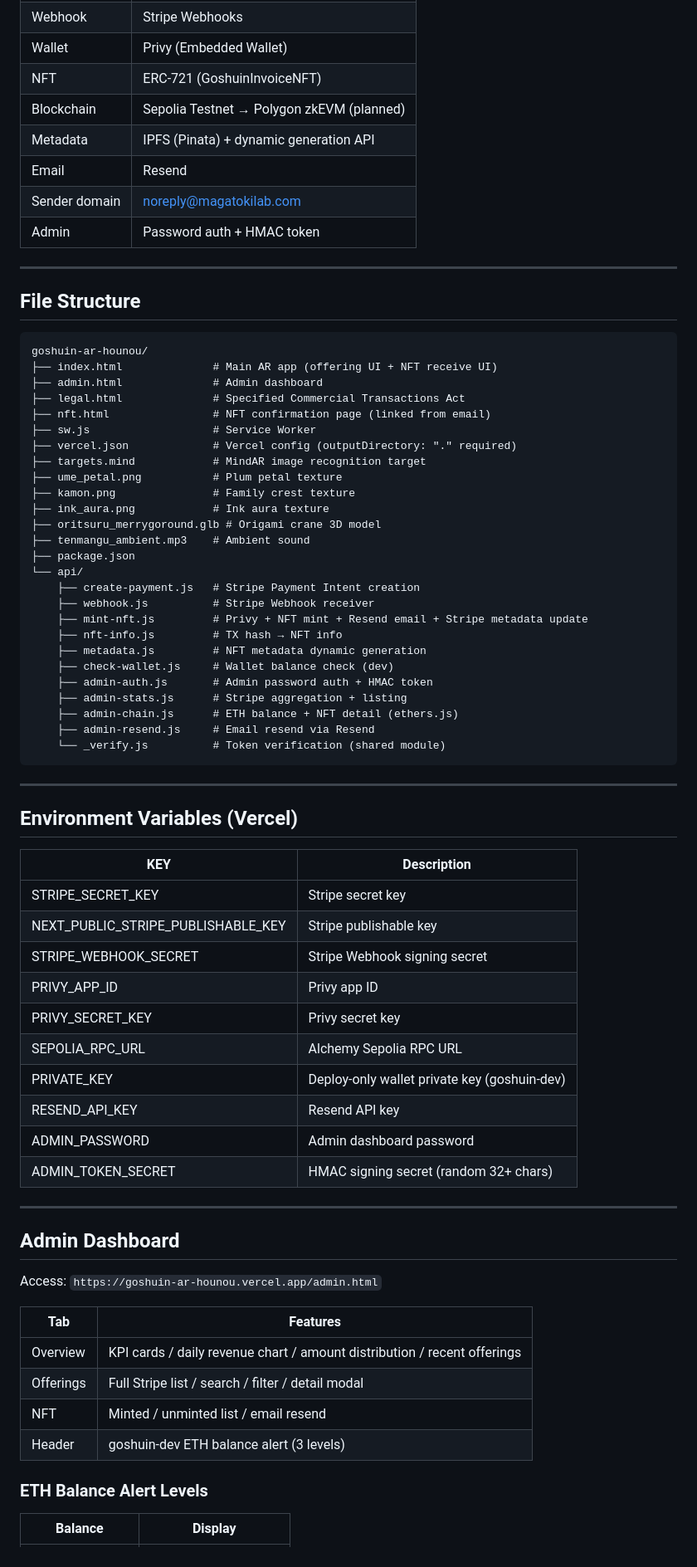
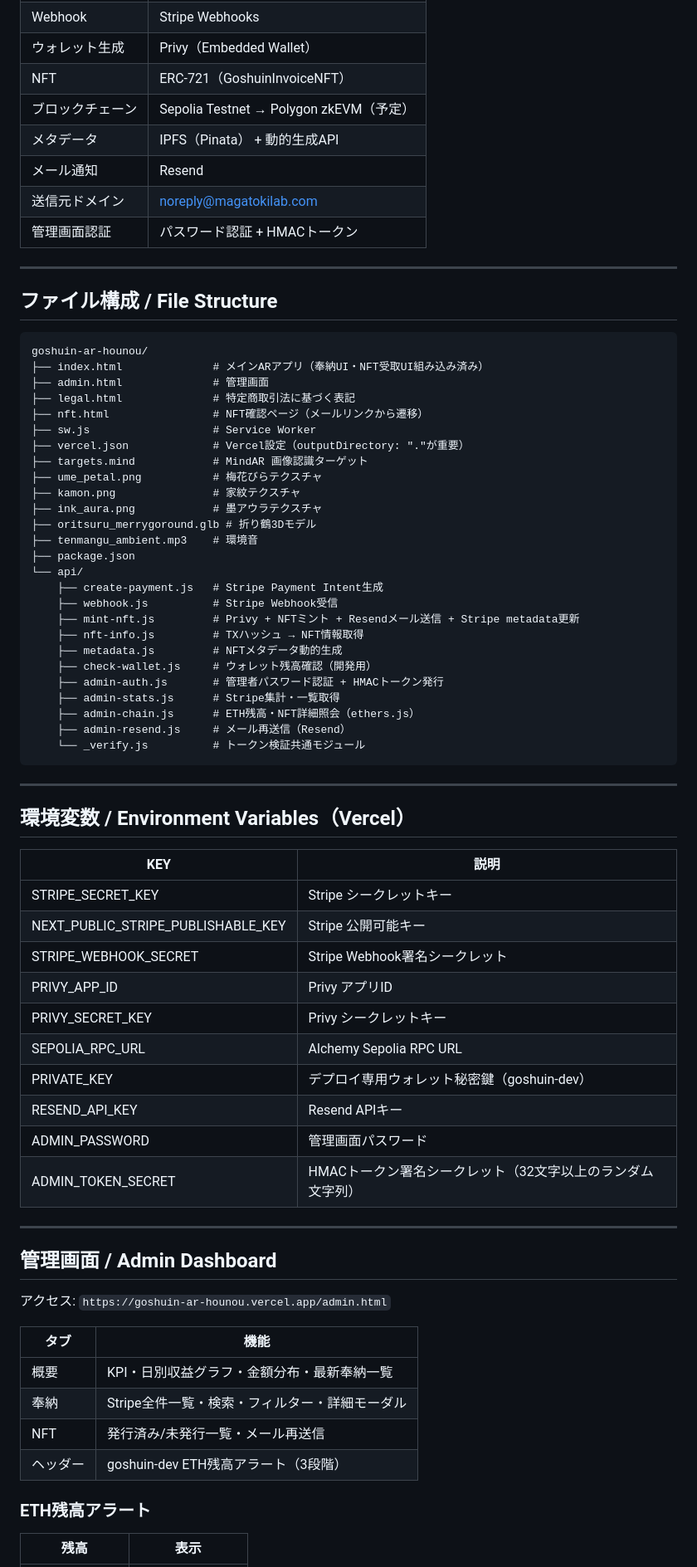
Before and after one commit to Magatoki999/goshuin-ar-hounou, a Markdown page: README.md, the part around one of its changes. Shown at 83% size. GitHub-like rendering.

Commit message:
docs: update README with admin dashboard (ja/en)

````diff
--- a/README.md
+++ b/README.md
@@ -73,76 +74,76 @@ Only the shrine needs a JPYC wallet
 | Webhook | Stripe Webhooks |
-| Wallet | Privy (Embedded Wallet) |
-| NFT | ERC-721 (GoshuinInvoiceNFT) |
-| Blockchain | Sepolia Testnet → Polygon zkEVM (planned) |
-| Metadata | IPFS (Pinata) + dynamic generation API |
-| Email | Resend |
-| Sender domain | noreply@magatokilab.com |
-| Admin | Password auth + HMAC token |
+| ウォレット生成 | Privy（Embedded Wallet） |
+| NFT | ERC-721（GoshuinInvoiceNFT） |
+| ブロックチェーン | Sepolia Testnet → Polygon zkEVM（予定） |
+| メタデータ | IPFS（Pinata） + 動的生成API |
+| メール通知 | Resend |
+| 送信元ドメイン | noreply@magatokilab.com |
+| 管理画面認証 | パスワード認証 + HMACトークン |
 
 ---
 
-## File Structure
+## ファイル構成 / File Structure
 
 ```
 goshuin-ar-hounou/
-├── index.html              # Main AR app (offering UI + NFT receive UI)
-├── admin.html              # Admin dashboard
-├── legal.html              # Specified Commercial Transactions Act
-├── nft.html                # NFT confirmation page (linked from email)
+├── index.html              # メインARアプリ（奉納UI・NFT受取UI組み込み済み）
+├── admin.html              # 管理画面
+├── legal.html              # 特定商取引法に基づく表記
+├── nft.html                # NFT確認ページ（メールリンクから遷移）
 ├── sw.js                   # Service Worker
-├── vercel.json             # Vercel config (outputDirectory: "." required)
-├── targets.mind            # MindAR image recognition target
-├── ume_petal.png           # Plum petal texture
-├── kamon.png               # Family crest texture
-├── ink_aura.png            # Ink aura texture
-├── oritsuru_merrygoround.glb # Origami crane 3D model
-├── tenmangu_ambient.mp3    # Ambient sound
+├── vercel.json             # Vercel設定（outputDirectory: "."が重要）
+├── targets.mind            # MindAR 画像認識ターゲット
+├── ume_petal.png           # 梅花びらテクスチャ
+├── kamon.png               # 家紋テクスチャ
+├── ink_aura.png            # 墨アウラテクスチャ
+├── oritsuru_merrygoround.glb # 折り鶴3Dモデル
+├── tenmangu_ambient.mp3    # 環境音
 ├── package.json
 └── api/
-    ├── create-payment.js   # Stripe Payment Intent creation
-    ├── webhook.js          # Stripe Webhook receiver
-    ├── mint-nft.js         # Privy + NFT mint + Resend email + Stripe metadata update
-    ├── nft-info.js         # TX hash → NFT info
-    ├── metadata.js         # NFT metadata dynamic generation
-    ├── check-wallet.js     # Wallet balance check (dev)
-    ├── admin-auth.js       # Admin password auth + HMAC token
-    ├── admin-stats.js      # Stripe aggregation + listing
-    ├── admin-chain.js      # ETH balance + NFT detail (ethers.js)
-    ├── admin-resend.js     # Email resend via Resend
-    └── _verify.js          # Token verification (shared module)
+    ├── create-payment.js   # Stripe Payment Intent生成
+    ├── webhook.js          # Stripe Webhook受信
+    ├── mint-nft.js         # Privy + NFTミント + Resendメール送信 + Stripe metadata更新
+    ├── nft-info.js         # TXハッシュ → NFT情報取得
+    ├── metadata.js         # NFTメタデータ動的生成
+    ├── check-wallet.js     # ウォレット残高確認（開発用）
+    ├── admin-auth.js       # 管理者パスワード認証 + HMACトークン発行
+    ├── admin-stats.js      # Stripe集計・一覧取得
+    ├── admin-chain.js      # ETH残高・NFT詳細照会（ethers.js）
+    ├── admin-resend.js     # メール再送信（Resend）
+    └── _verify.js          # トークン検証共通モジュール
 ```
 
 ---
 
-## Environment Variables (Vercel)
+## 環境変数 / Environment Variables（Vercel）
 
-| KEY | Description |
+| KEY | 説明 |
 |---|---|
-| STRIPE_SECRET_KEY | Stripe secret key |
-| NEXT_PUBLIC_STRIPE_PUBLISHABLE_KEY | Stripe publishable key |
-| STRIPE_WEBHOOK_SECRET | Stripe Webhook signing secret |
-| PRIVY_APP_ID | Privy app ID |
-| PRIVY_SECRET_KEY | Privy secret key |
+| STRIPE_SECRET_KEY | Stripe シークレットキー |
+| NEXT_PUBLIC_STRIPE_PUBLISHABLE_KEY | Stripe 公開可能キー |
+| STRIPE_WEBHOOK_SECRET | Stripe Webhook署名シークレット |
+| PRIVY_APP_ID | Privy アプリID |
+| PRIVY_SECRET_KEY | Privy シークレットキー |
 | SEPOLIA_RPC_URL | Alchemy Sepolia RPC URL |
-| PRIVATE_KEY | Deploy-only wallet private key (goshuin-dev) |
-| RESEND_API_KEY | Resend API key |
-| ADMIN_PASSWORD | Admin dashboard password |
-| ADMIN_TOKEN_SECRET | HMAC signing secret (random 32+ chars) |
+| PRIVATE_KEY | デプロイ専用ウォレット秘密鍵（goshuin-dev） |
+| RESEND_API_KEY | Resend APIキー |
+| ADMIN_PASSWORD | 管理画面パスワード |
+| ADMIN_TOKEN_SECRET | HMACトークン署名シークレット（32文字以上のランダム文字列） |
 
 ---
 
-## Admin Dashboard
+## 管理画面 / Admin Dashboard
 
-Access: `https://goshuin-ar-hounou.vercel.app/admin.html`
+アクセス: `https://goshuin-ar-hounou.vercel.app/admin.html`
 
-| Tab | Features |
+| タブ | 機能 |
 |---|---|
-| Overview | KPI cards / daily revenue chart / amount distribution / recent offerings |
-| Offerings | Full Stripe list / search / filter / detail modal |
-| NFT | Minted / unminted list / email resend |
-| Header | goshuin-dev ETH balance alert (3 levels) |
+| 概要 | KPI・日別収益グラフ・金額分布・最新奉納一覧 |
+| 奉納 | Stripe全件一覧・検索・フィルター・詳細モーダル |
+| NFT | 発行済み/未発行一覧・メール再送信 |
+| ヘッダー | goshuin-dev ETH残高アラート（3段階） |
 
-### ETH Balance Alert Levels
+### ETH残高アラート
 
-| Balance | Display |
+| 残高 | 表示 |
 |---|---|
````
Also changed, not shown: other parts of README.md (+84 -64 lines).
